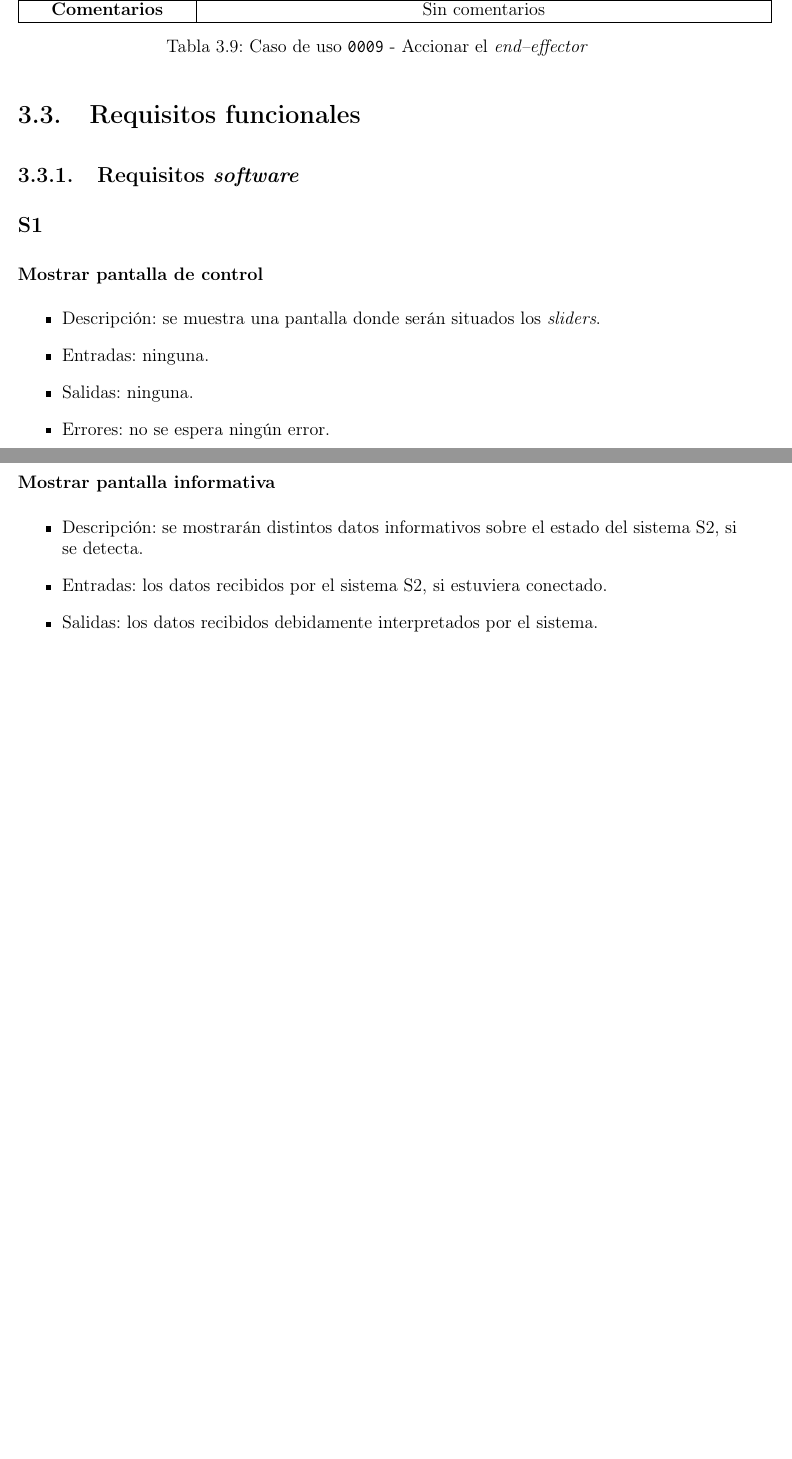
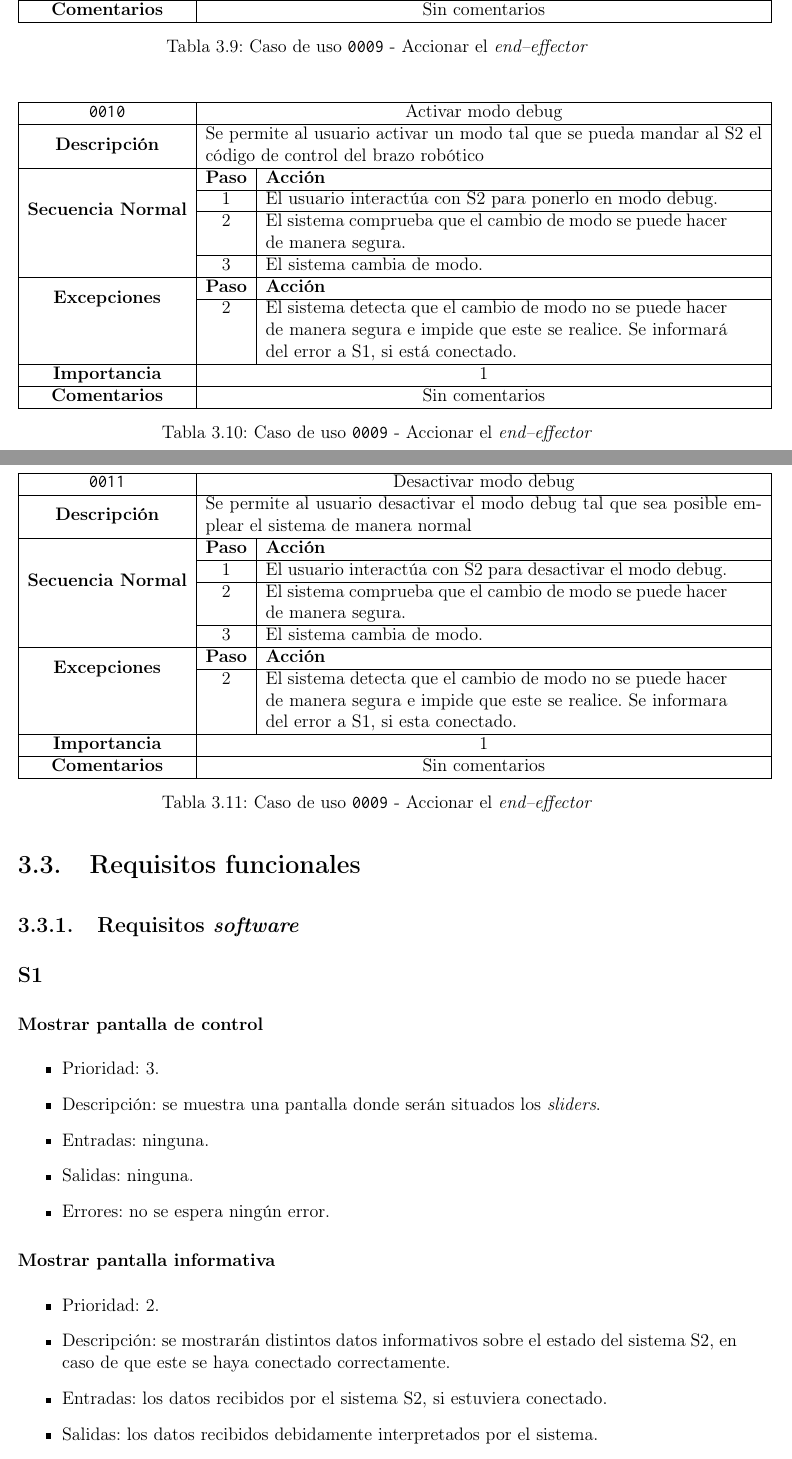
Before and after one commit to pArm-TFG/RS, a LaTeX thesis (main.tex, which reads content/3/software_requirements.tex, content/3/user_cases.tex): two parts of pages 24 and 25 of 37, joined at a grey line, cut so that both start at the same text, the shorter picture padded with empty space. Compiled offline with pdfLaTeX.

Commit message:
Updates from Overleaf

```diff
--- a/content/3/software_requirements.tex
+++ b/content/3/software_requirements.tex
@@ -1,6 +1,7 @@
 \subsection*{\ac{S1}}
 \subsubsection{Mostrar pantalla de control}
 \begin{itemize}
+    \item Prioridad: 3.
     \item Descripción: se muestra una pantalla donde serán situados los \textit{sliders}.
     \item Entradas: ninguna.
     \item Salidas: ninguna.
@@ -9,7 +10,8 @@
 
 \subsubsection{Mostrar pantalla informativa}
 \begin{itemize}
-    \item Descripción: se mostrarán distintos datos informativos sobre el estado del sistema \ac{S2}, si se detecta.
+    \item Prioridad: 2.
+    \item Descripción: se mostrarán distintos datos informativos sobre el estado del sistema \ac{S2}, en caso de que este se haya conectado correctamente.
     \item Entradas: los datos recibidos por el sistema \ac{S2}, si estuviera conectado.
     \item Salidas: los datos recibidos debidamente interpretados por el sistema.
     \item Errores: se mostrará un aviso en caso de que el sistema \ac{S2} no se detecte o presente algún problema.
--- a/content/3/user_cases.tex
+++ b/content/3/user_cases.tex
@@ -21,3 +21,4 @@
         \\ \cline{2-3}                    &   3  & Si las comprobaciones son satisfactorias, el sistema continúa con su normal ejecución.
         \\ \cline{1-3}
         \multirow{2}{*}{\textbf{Excepciones}}      & \textbf{Paso}                                                                                                                                        & \textbf{Acción}
+        \\ \cline{2-3}                    &   3  & Si las comprobaciones no son satisfactorias el sistema activará un indicador luminoso y se informará del error a \ac{S1}, si está conectado.
@@ -197,7 +215,7 @@
         \\ \cline{1-3}
         \multirow{4}{*}{\textbf{Secuencia Normal}} & \textbf{Paso} & \textbf{Acción}
         \\ \cline{2-3}                    &   1  & El usuario interactúa con la aplicación para abrir y cerrar el \textit{end--effector}
-        \\ \cline{2-3}                    &   2  & Se abre o se cierra el \textit{end--effector} según sea necesario.
+        \\ \cline{2-3}                    &   2  & Se cambia el estado del \textit{end--effector} según sea necesario.
         \\ \cline{1-3}
         \multirow{2}{*}{\textbf{Excepciones}} & \textbf{Paso} & \textbf{Acción}
         \\ \cline{2-3}                    &      &  No existe
@@ -208,4 +226,58 @@
         \\ \cline{1-3}
     \end{tabularx}
     \caption{Caso de uso \texttt{0009} - Accionar el \textit{end--effector}}
+    \label{tab:CU0009}
+    \label{tab:caso_de_uso_accionar_end_effector}
 \end{table}
+
+\begin{table}[H]
+    \centering
+    \begin{tabularx}{\textwidth}{|c|c|X|}
+        \cline{1-3}
+        \texttt{0010}        & \multicolumn{2}{c|}{Activar modo debug}
+        \\ \cline{1-3}
+        \textbf{Descripción} & \multicolumn{2}{m{13cm}|}{Se permite al usuario activar un modo tal que se pueda mandar al \ac{S2} el código de control del brazo robótico}
+        \\ \cline{1-3}
+        \multirow{4}{*}{\textbf{Secuencia Normal}} & \textbf{Paso} & \textbf{Acción}
+        \\ \cline{2-3}                    &   1  & El usuario interactúa con S2 para ponerlo en modo debug.
+        \\ \cline{2-3}                    &   2  & El sistema comprueba que el cambio de modo se puede hacer de manera segura.
+        \\ \cline{2-3}                    &   3  & El sistema cambia de modo.
+        \\ \cline{1-3}
+        \multirow{2}{*}{\textbf{Excepciones}} & \textbf{Paso} & \textbf{Acción}
+        \\ \cline{2-3}                    &   2  & El sistema detecta que el cambio de modo no se puede hacer de manera segura e impide que este se realice. Se informará del error a \ac{S1}, si está conectado.
+        \\ \cline{1-3}
+        \textbf{Importancia}                 & \multicolumn{2}{c|}{1}
+        \\ \cline{1-3}
+        \textbf{Comentarios}                 & \multicolumn{2}{c|}{Sin comentarios}
+        \\ \cline{1-3}
+    \end{tabularx}
+    \caption{Caso de uso \texttt{0009} - Accionar el \textit{end--effector}}
+    \label{tab:CU0010}
+    \label{tab:caso_de_uso_activar_modo_debug}
+\end{table}
+
+\begin{table}[H]
+    \centering
+    \begin{tabularx}{\textwidth}{|c|c|X|}
+        \cline{1-3}
+        \texttt{0011}        & \multicolumn{2}{c|}{Desactivar modo debug}
+        \\ \cline{1-3}
+        \textbf{Descripción} & \multicolumn{2}{m{13cm}|}{Se permite al usuario desactivar el modo debug tal que sea posible emplear el sistema de manera normal}
+        \\ \cline{1-3}
+        \multirow{4}{*}{\textbf{Secuencia Normal}} & \textbf{Paso} & \textbf{Acción}
+        \\ \cline{2-3}                    &   1  & El usuario interactúa con \ac{S2} para desactivar el modo debug.
+        \\ \cline{2-3}                    &   2  & El sistema comprueba que el cambio de modo se puede hacer de manera segura.
+        \\ \cline{2-3}                    &   3  & El sistema cambia de modo.
+        \\ \cline{1-3}
+        \multirow{2}{*}{\textbf{Excepciones}} & \textbf{Paso} & \textbf{Acción}
+        \\ \cline{2-3}                    &   2  & El sistema detecta que el cambio de modo no se puede hacer de manera segura e impide que este se realice. Se informara del error a \ac{S1}, si esta conectado.
+        \\ \cline{1-3}
+        \textbf{Importancia}                 & \multicolumn{2}{c|}{1}
+        \\ \cline{1-3}
+        \textbf{Comentarios}                 & \multicolumn{2}{c|}{Sin comentarios}
+        \\ \cline{1-3}
+    \end{tabularx}
+    \caption{Caso de uso \texttt{0009} - Accionar el \textit{end--effector}}
+    \label{tab:CU0011}
+    \label{tab:caso_de_uso_desactivar_modo_debug}
+\end{table}
--- a/main.tex
+++ b/main.tex
@@ -12,6 +14,7 @@
 \usepackage[T1]{fontenc}
 \usepackage[utf8]{inputenc}
 \usepackage[pdftex]{graphicx} %%Graphics in pdfLaTeX
+\usepackage{csquotes}
 \usepackage{a4wide} %%Smaller margins, more text per page.
 \usepackage{longtable} %%For tables that exceed a page width
 \usepackage{pdflscape} %%Adds PDF sup­port to the land­scape en­vi­ron­ment of pack­age
```
Also changed, not shown: base/history.tex (+1 -1 lines), content/3/hardware_requirements.tex (+15 -0 lines), content/content.tex (+2 -3 lines), images/UseCaseDiagram1.png, content/3/software_requirements.tex (30 more changed lines), content/3/user_cases.tex (49 more changed lines), main.tex (2 more changed lines).
